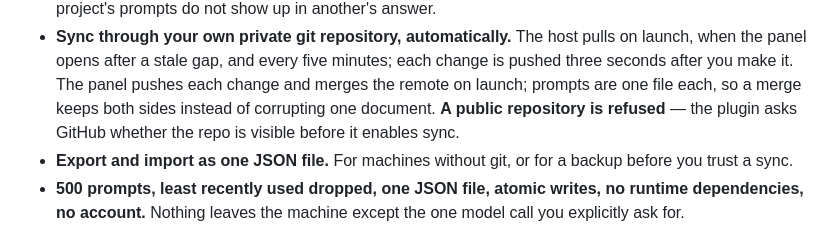
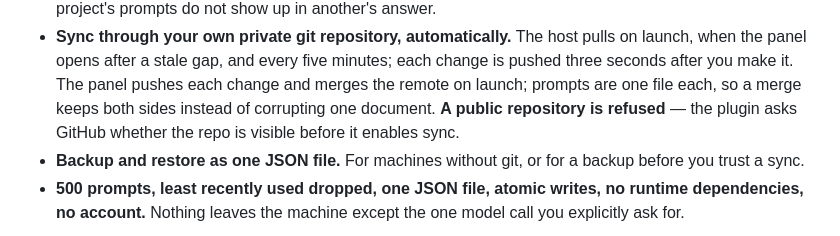
Before and after one commit to FindSomeSkills/dsh-prompt-pocket, a Markdown page: README.md, the part around one of its changes. Drawn GitHub-style.

```diff
--- a/README.md
+++ b/README.md
@@ -20,7 +20,7 @@ Prompt libraries ask for a title, tags, a folder and a panel before they will ke
 - **One click on an assistant reply keeps it verbatim** as source material, read from the session log — text blocks only, tool calls never leak in.
 - **The agent shares the same pocket** through the `prompt_stash` tool, scoped to the drawers so one project's prompts do not show up in another's answer.
 - **Sync through your own private git repository, automatically.** The host pulls on launch, when the panel opens after a stale gap, and every five minutes; each change is pushed three seconds after you make it. The panel pushes each change and merges the remote on launch; prompts are one file each, so a merge keeps both sides instead of corrupting one document. **A public repository is refused** — the plugin asks GitHub whether the repo is visible before it enables sync.
-- **Export and import as one JSON file.** For machines without git, or for a backup before you trust a sync.
+- **Backup and restore as one JSON file.** For machines without git, or for a backup before you trust a sync.
 - **500 prompts, least recently used dropped, one JSON file, atomic writes, no runtime dependencies, no account.** Nothing leaves the machine except the one model call you explicitly ask for.
 
 ![The pocket collapsed to a faint dot in the corner of the composer](https://raw.githubusercontent.com/FindSomeSkills/dsh-prompt-pocket/main/docs/images/en-pill.png)
```
Also changed, not shown: other parts of README.md (+0 -2 lines), README.zh.md (+2 -4 lines), docs/images/en-sync.png (added), docs/images/win-sync.png, 2 other files.
